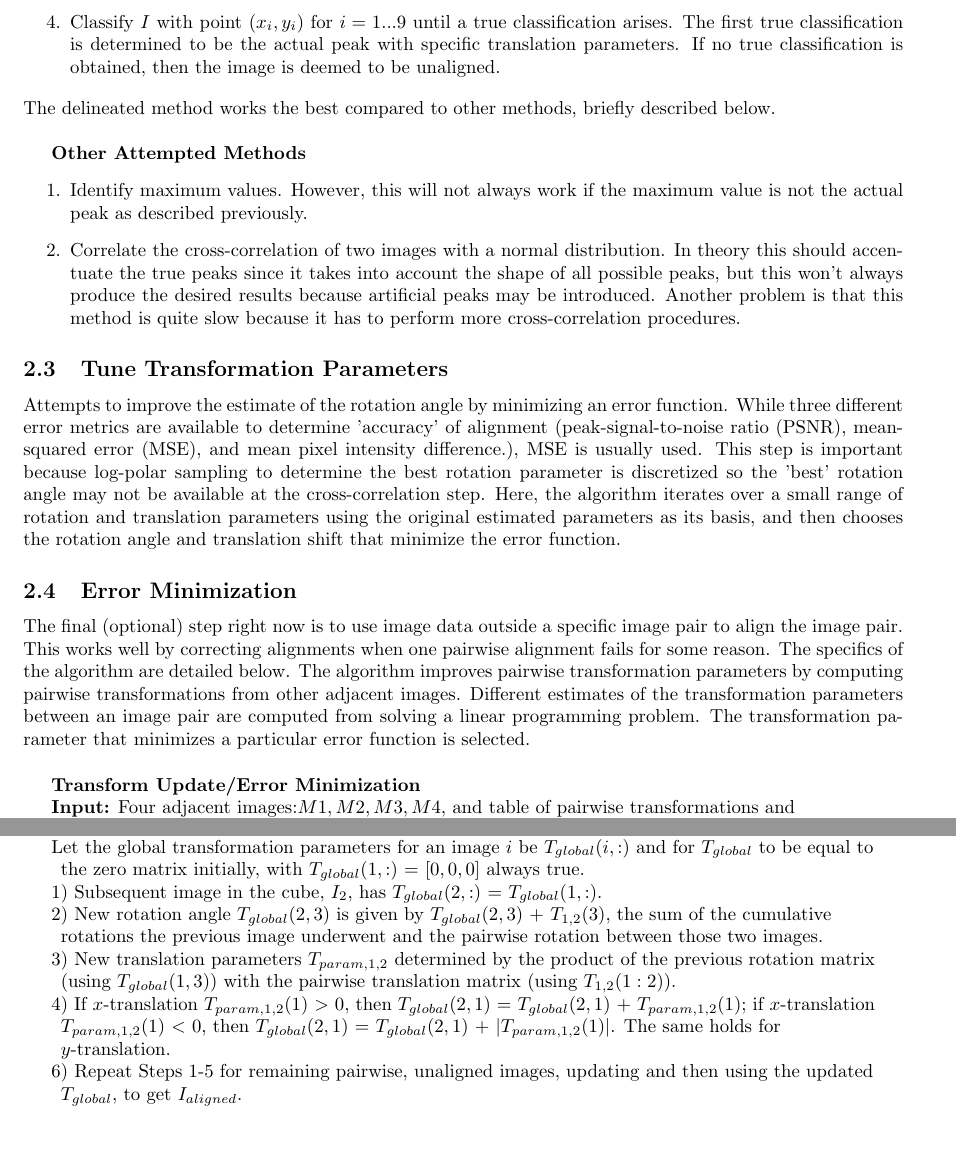
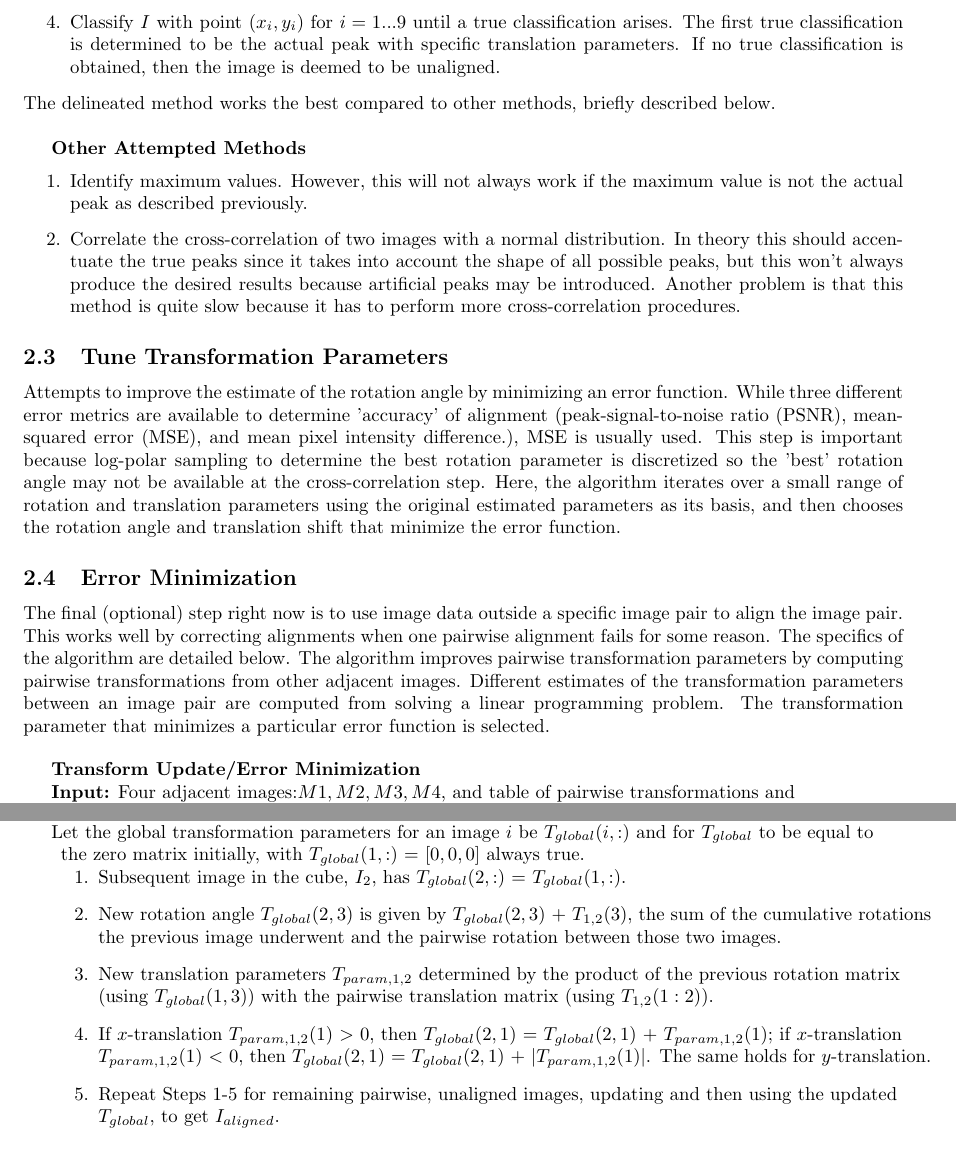
Before and after one commit to jovo/duke-summer-alignment, a LaTeX document (doc/report.tex): two parts of pages 3 and 4 of 5, joined at a grey line, cut so that both start at the same text. Compiled offline with pdfLaTeX.

Commit message:
update report and presentation

```diff
--- a/doc/report.tex
+++ b/doc/report.tex
@@ -103,7 +103,7 @@ The final (optional) step right now is to use image data outside a specific imag
 	\end{align*}
 	5) Solve to find $x_1, x_2, x_3, x_4$.\\
 	6) \textbf{return} $T_{2,3}^{*}$ by plugging $x_1, x_2, x_3, x_4$ into $[T_{1,3}^{-1}*T_{1,2}]x_1 + [T_{2,4}*T_{3,4}^{-1}]x_2 + [T_{2,3}]x_3 + [I]x_4$
-	\end{algorithm}\\
+	\end{algorithm}
 
 \section{Global Stack Alignment}
 Using the pairwise transformation parameters determined previously, the next step is to compute global transformation parameters (e.g. transformations for each image in cube relative to one image). The algorithm is as follows:
@@ -112,11 +112,13 @@ Using the pairwise transformation parameters determined previously, the next ste
 	\KwIn{Unaligned Image cube $I$, pairwise transformation parameters $T$}
 	\KwOut{Aligned Image Cube $I_{aligned}$}
 	Let the global transformation parameters for an image $i$ be $T_{global}(i,:)$ and for $T_{global}$ to be equal to the zero matrix initially, with $T_{global}(1,:)$ = $[0, 0, 0]$ always true. \\
-	1) Subsequent image in the cube, $I_{2}$, has $T_{global}(2,:)$ = $T_{global}(1,:)$. \\
-	2) New rotation angle $T_{global}(2,3)$ is given by $T_{global}(2,3)$ + $T_{1,2}(3)$, the sum of the cumulative rotations the previous image underwent and the pairwise rotation between those two images. \\
-	3) New translation parameters $T_{param,1,2}$ determined by the product of the previous rotation matrix (using $T_{global}(1,3)$) with the pairwise translation matrix (using $T_{1,2}(1:2)$). \\
-	4) If $x$-translation $T_{param,1,2}(1)$ \textgreater\ $0$, then $T_{global}(2,1)$ = $T_{global}(2,1)$ + $T_{param,1,2}(1)$; if $x$-translation $T_{param,1,2}(1)$ \textless\ $0$, then $T_{global}(2,1)$ = $T_{global}(2,1)$ + $|T_{param,1,2}(1)|$. The same holds for $y$-translation. \\
-	6) Repeat Steps 1-5 for remaining pairwise, unaligned images, updating and then using the updated $T_{global}$, to get $I_{aligned}$.
+	\begin{enumerate}
+	\item Subsequent image in the cube, $I_{2}$, has $T_{global}(2,:)$ = $T_{global}(1,:)$. \\
+	\item New rotation angle $T_{global}(2,3)$ is given by $T_{global}(2,3)$ + $T_{1,2}(3)$, the sum of the cumulative rotations the previous image underwent and the pairwise rotation between those two images. \\
+	\item New translation parameters $T_{param,1,2}$ determined by the product of the previous rotation matrix (using $T_{global}(1,3)$) with the pairwise translation matrix (using $T_{1,2}(1:2)$). \\
+	\item If $x$-translation $T_{param,1,2}(1)$ \textgreater\ $0$, then $T_{global}(2,1)$ = $T_{global}(2,1)$ + $T_{param,1,2}(1)$; if $x$-translation $T_{param,1,2}(1)$ \textless\ $0$, then $T_{global}(2,1)$ = $T_{global}(2,1)$ + $|T_{param,1,2}(1)|$. The same holds for $y$-translation. \\
+	\item Repeat Steps 1-5 for remaining pairwise, unaligned images, updating and then using the updated $T_{global}$, to get $I_{aligned}$.
+	\end{enumerate}
 	\end{algorithm}
 
 \section{Attempted, But Ultimately Unused, Methods}
```
Also changed, not shown: doc/presentation.tex (+14 -3 lines), doc/presentation.pdf, doc/report.pdf.
